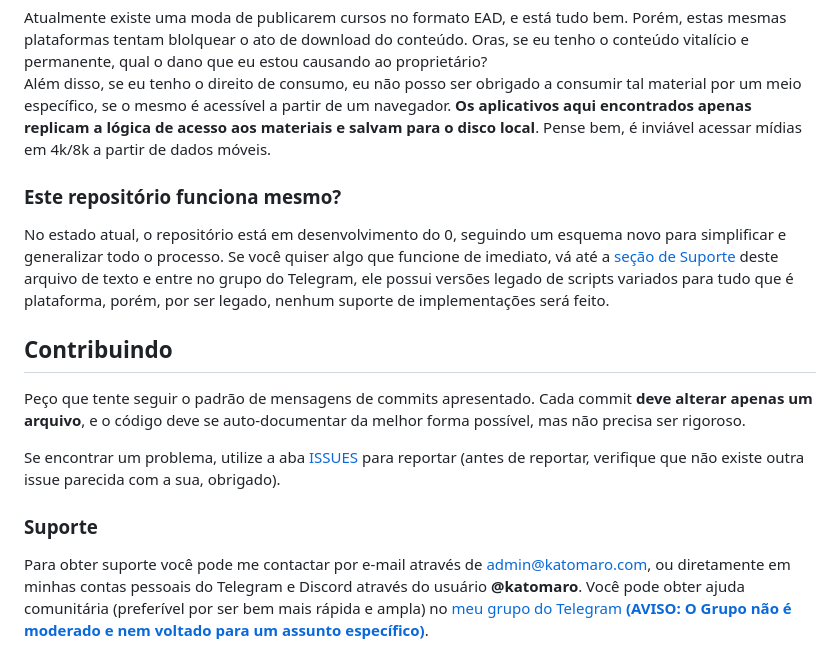
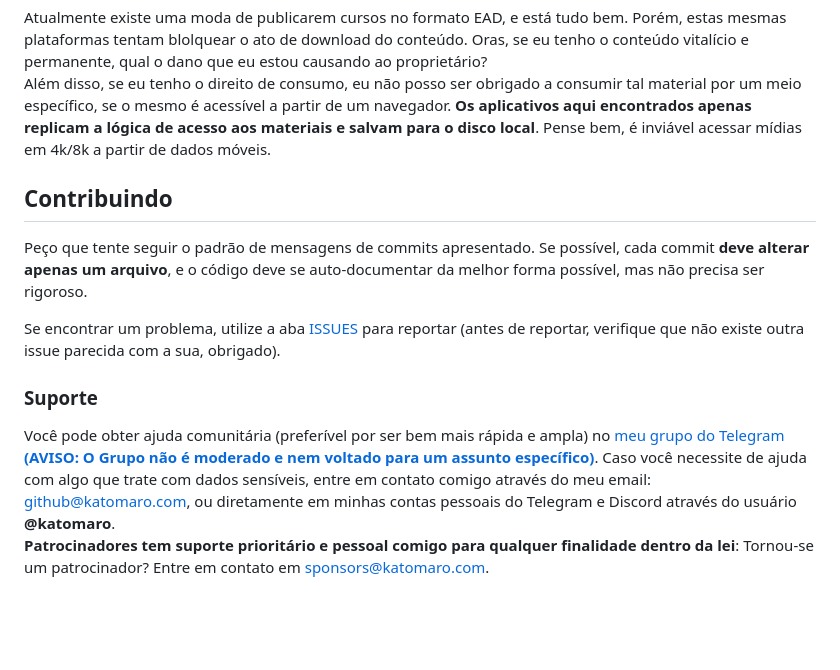
Before and after one commit to katomaro/KatoMart, a Markdown page: readme.md, the part around one of its changes. Drawn GitHub-style; blank space fills up the shorter version.

Commit message:
Update readme.md sobre patrocinadores

```diff
--- a/readme.md
+++ b/readme.md
@@ -15,17 +17,13 @@ Atualmente existe uma moda de publicarem cursos no formato EAD, e está tudo bem
 Além disso, se eu tenho o direito de consumo, eu não posso ser obrigado a consumir tal material por um meio específico, se o mesmo é
 acessível a partir de um navegador. **Os aplicativos aqui encontrados apenas replicam a lógica de acesso aos materiais e salvam para o disco local**. Pense bem, é inviável acessar mídias em 4k/8k a partir de dados móveis.
 
-### Este repositório funciona mesmo?
-
-No estado atual, o repositório está em desenvolvimento do 0, seguindo um esquema novo para simplificar e generalizar
-todo o processo. Se você quiser algo que funcione de imediato, vá até a [seção de Suporte](https://github.com/katomaro/katomart#suporte) deste arquivo de texto e entre no grupo do Telegram, ele possui versões legado de scripts variados para tudo que é plataforma, porém, por ser legado, nenhum suporte de implementações será feito.
-
 ## Contribuindo
 
-Peço que tente seguir o padrão de mensagens de commits apresentado. Cada commit **deve alterar apenas um arquivo**, e o código deve se auto-documentar da melhor forma possível, mas não precisa ser rigoroso.
+Peço que tente seguir o padrão de mensagens de commits apresentado. Se possível, cada commit **deve alterar apenas um arquivo**, e o código deve se auto-documentar da melhor forma possível, mas não precisa ser rigoroso.
 
 Se encontrar um problema, utilize a aba [ISSUES](https://github.com/katomaro/katomart/issues) para reportar (antes de reportar, verifique que não existe outra issue parecida com a sua, obrigado).
 
 ### Suporte
 
-Para obter suporte você pode me contactar por e-mail através de [admin@katomaro.com](mailto:admin@katomaro.com), ou diretamente em minhas contas pessoais do Telegram e Discord através do usuário **@katomaro**. Você pode obter ajuda comunitária (preferível por ser bem mais rápida e ampla) no [meu grupo do Telegram **(AVISO: O Grupo não é moderado e nem voltado para um assunto específico)**](https://t.me/GatosDodois).
+Você pode obter ajuda comunitária (preferível por ser bem mais rápida e ampla) no [meu grupo do Telegram **(AVISO: O Grupo não é moderado e nem voltado para um assunto específico)**](https://t.me/GatosDodois). Caso você necessite de ajuda com algo que trate com dados sensíveis, entre em contato comigo através do meu email: [github@katomaro.com](mailto:github@katomaro.com), ou diretamente em minhas contas pessoais do Telegram e Discord através do usuário **@katomaro**.
+**Patrocinadores tem suporte prioritário  e pessoal comigo para qualquer finalidade dentro da lei**: Tornou-se um patrocinador? Entre em contato em [sponsors@katomaro.com](mailto:sponsors@katomaro.com).
```
Also changed, not shown: other parts of readme.md (+2 -0 lines).
